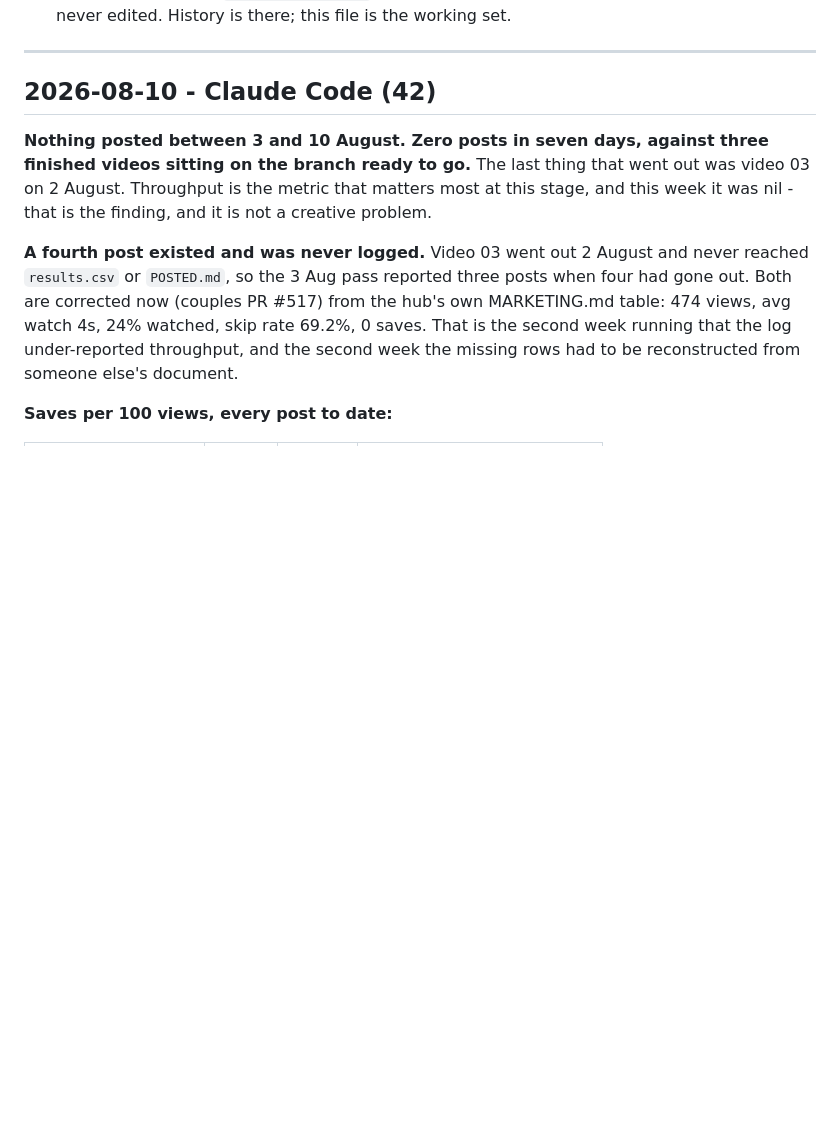
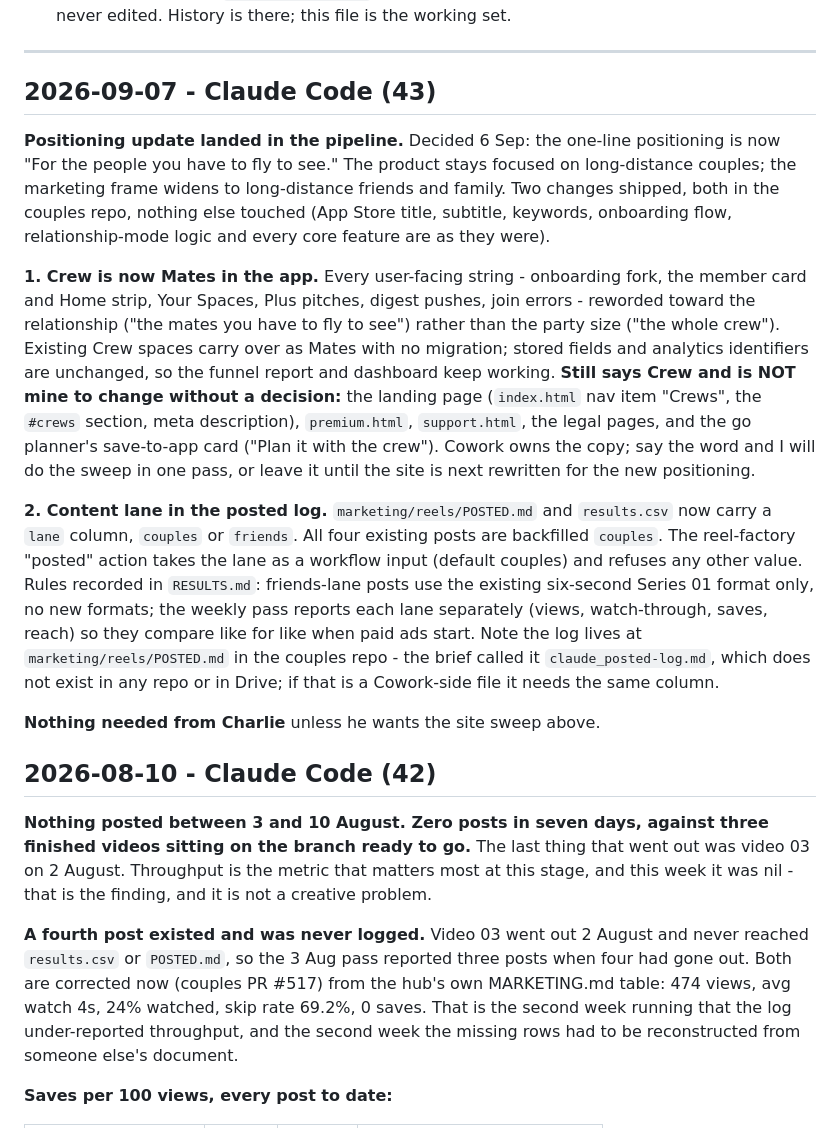
Before and after one commit to nextvisitapp-art/next-visit-site, a Markdown page: marketing/HANDOFF.md, the part around the change. GitHub-like rendering; blank space fills up the shorter version.

Commit message:
Handoff 43: Mates rename and the couples/friends content lane
Co-Authored-By: Claude Fable 5.1 <noreply@anthropic.com>
Claude-Session: https://claude.ai/code/session_01DxgyHrGbLSbxao2M5ySctF

```diff
--- a/marketing/HANDOFF.md
+++ b/marketing/HANDOFF.md
@@ -30,6 +30,40 @@ the numbers said, and what is open.
    working set.
 
 ---
+
+## 2026-09-07 - Claude Code (43)
+
+**Positioning update landed in the pipeline.** Decided 6 Sep: the one-line
+positioning is now "For the people you have to fly to see." The product stays
+focused on long-distance couples; the marketing frame widens to long-distance
+friends and family. Two changes shipped, both in the couples repo, nothing else
+touched (App Store title, subtitle, keywords, onboarding flow, relationship-mode
+logic and every core feature are as they were).
+
+**1. Crew is now Mates in the app.** Every user-facing string - onboarding fork,
+the member card and Home strip, Your Spaces, Plus pitches, digest pushes, join
+errors - reworded toward the relationship ("the mates you have to fly to see")
+rather than the party size ("the whole crew"). Existing Crew spaces carry over
+as Mates with no migration; stored fields and analytics identifiers are
+unchanged, so the funnel report and dashboard keep working. **Still says Crew and
+is NOT mine to change without a decision:** the landing page (`index.html` nav
+item "Crews", the `#crews` section, meta description), `premium.html`,
+`support.html`, the legal pages, and the go planner's save-to-app card ("Plan it
+with the crew"). Cowork owns the copy; say the word and I will do the sweep in
+one pass, or leave it until the site is next rewritten for the new positioning.
+
+**2. Content lane in the posted log.** `marketing/reels/POSTED.md` and
+`results.csv` now carry a `lane` column, `couples` or `friends`. All four
+existing posts are backfilled `couples`. The reel-factory "posted" action takes
+the lane as a workflow input (default couples) and refuses any other value.
+Rules recorded in `RESULTS.md`: friends-lane posts use the existing six-second
+Series 01 format only, no new formats; the weekly pass reports each lane
+separately (views, watch-through, saves, reach) so they compare like for like
+when paid ads start. Note the log lives at `marketing/reels/POSTED.md` in the
+couples repo - the brief called it `claude_posted-log.md`, which does not exist
+in any repo or in Drive; if that is a Cowork-side file it needs the same column.
+
+**Nothing needed from Charlie** unless he wants the site sweep above.
 
 ## 2026-08-10 - Claude Code (42)
 
```
